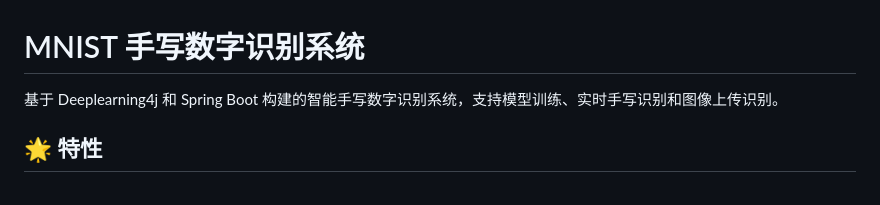
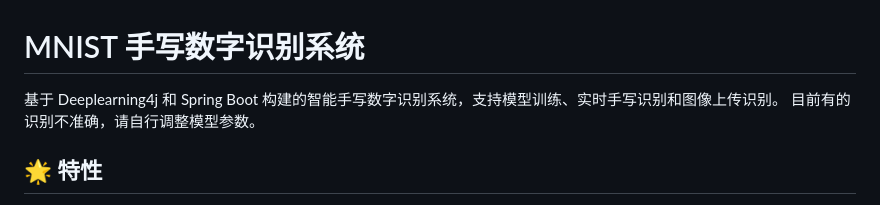
Before and after one commit to s1936914629/java-ai, a Markdown page: mnist-classification/README.md, the part around the change. Rendered like a GitHub page.

Commit message:
docs(README): 更新文档添加模型准确性说明
- 在 README 中添加了关于识别准确性的说明
- 提醒用户根据需要自行调整模型参数以获得更好的识别效果
- 保留了原有的系统特性介绍和其他文档内容

```diff
--- a/mnist-classification/README.md
+++ b/mnist-classification/README.md
@@ -1,6 +1,7 @@
 # MNIST 手写数字识别系统
 
 基于 Deeplearning4j 和 Spring Boot 构建的智能手写数字识别系统，支持模型训练、实时手写识别和图像上传识别。
+目前有的识别不准确，请自行调整模型参数。
 
 ## 🌟 特性
 - 深度学习模型：使用多层感知机(MLP)神经网络，准确率可达95%以上
```
